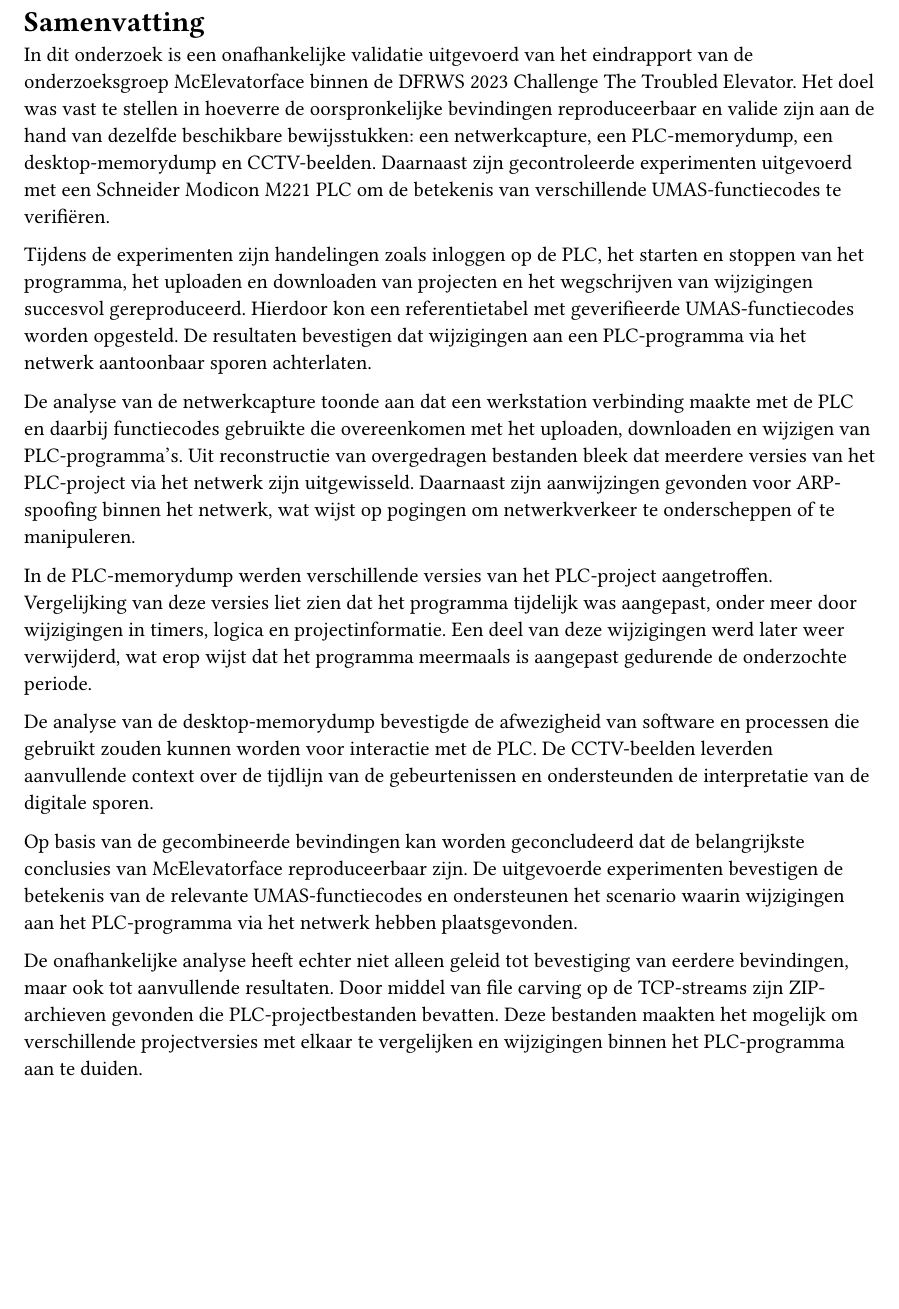
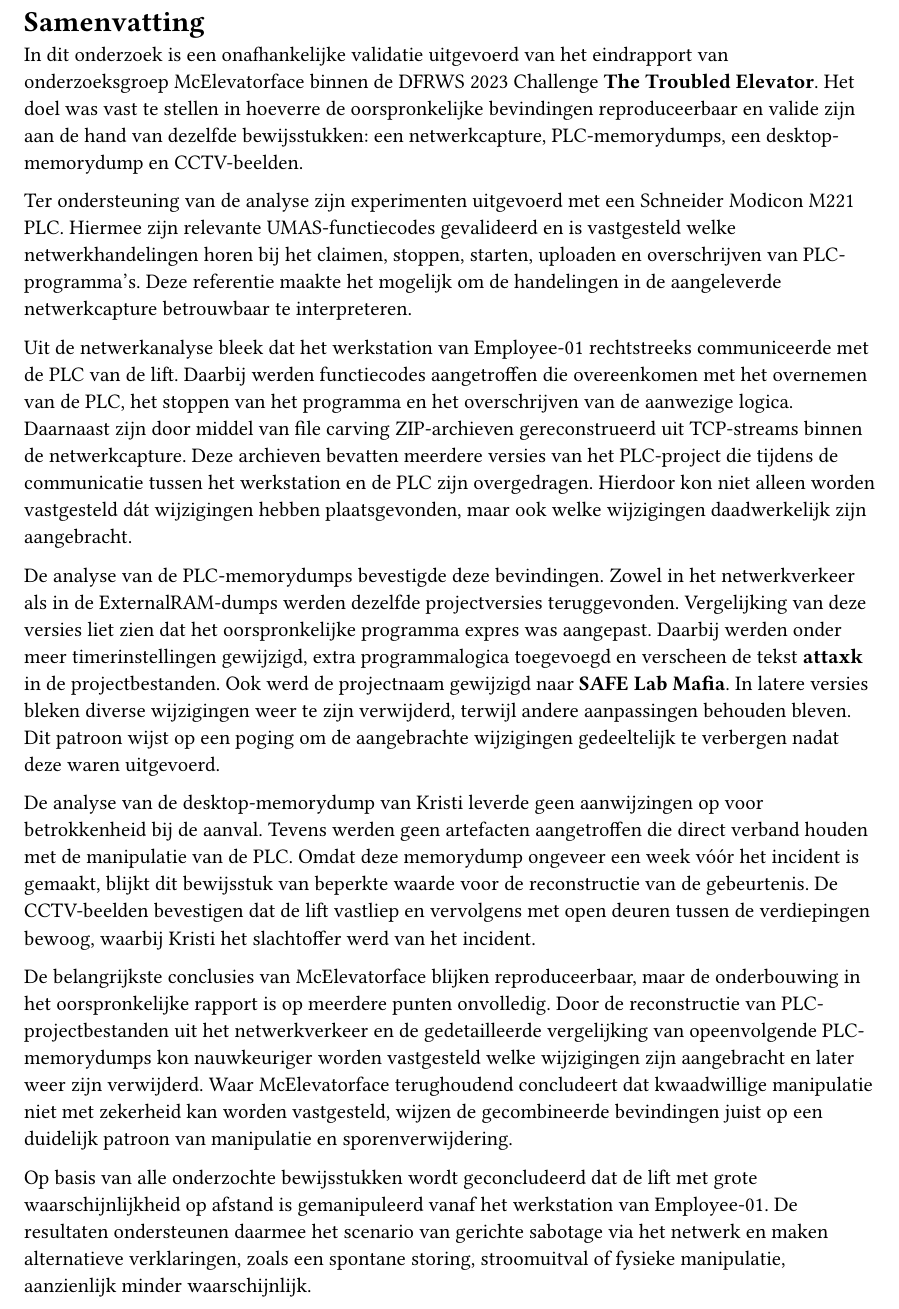
Before and after one commit to LvndnB/LiftyThijsJimLiam, a Typst document (eindrapportage/samenvatting.typ): part of the page, cut so that both start at the same text, the shorter picture padded with empty space. Compiled offline with Typst 0.15.

Commit message:
Samenvatting

```diff
--- a/eindrapportage/samenvatting.typ
+++ b/eindrapportage/samenvatting.typ
@@ -3,13 +3,12 @@
 
-Tijdens de experimenten zijn handelingen zoals inloggen op de PLC, het starten en stoppen van het programma, het uploaden en downloaden van projecten en het wegschrijven van wijzigingen succesvol gereproduceerd. Hierdoor kon een referentietabel met geverifieerde UMAS-functiecodes worden opgesteld. De resultaten bevestigen dat wijzigingen aan een PLC-programma via het netwerk aantoonbaar sporen achterlaten.
+Ter ondersteuning van de analyse zijn experimenten uitgevoerd met een Schneider Modicon M221 PLC. Hiermee zijn relevante UMAS-functiecodes gevalideerd en is vastgesteld welke netwerkhandelingen horen bij het claimen, stoppen, starten, uploaden en overschrijven van PLC-programma’s. Deze referentie maakte het mogelijk om de handelingen in de aangeleverde netwerkcapture betrouwbaar te interpreteren.
 
-De analyse van de netwerkcapture toonde aan dat een werkstation verbinding maakte met de PLC en daarbij functiecodes gebruikte die overeenkomen met het uploaden, downloaden en wijzigen van PLC-programma's. Uit reconstructie van overgedragen bestanden bleek dat meerdere versies van het PLC-project via het netwerk zijn uitgewisseld. Daarnaast zijn aanwijzingen gevonden voor ARP-spoofing binnen het netwerk, wat wijst op pogingen om netwerkverkeer te onderscheppen of te manipuleren.
+Uit de netwerkanalyse bleek dat het werkstation van Employee-01 rechtstreeks communiceerde met de PLC van de lift. Daarbij werden functiecodes aangetroffen die overeenkomen met het overnemen van de PLC, het stoppen van het programma en het overschrijven van de aanwezige logica. Daarnaast zijn door middel van file carving ZIP-archieven gereconstrueerd uit TCP-streams binnen de netwerkcapture. Deze archieven bevatten meerdere versies van het PLC-project die tijdens de communicatie tussen het werkstation en de PLC zijn overgedragen. Hierdoor kon niet alleen worden vastgesteld dát wijzigingen hebben plaatsgevonden, maar ook welke wijzigingen daadwerkelijk zijn aangebracht.
 
-In de PLC-memorydump werden verschillende versies van het PLC-project aangetroffen. Vergelijking van deze versies liet zien dat het programma tijdelijk was aangepast, onder meer door wijzigingen in timers, logica en projectinformatie. Een deel van deze wijzigingen werd later weer verwijderd, wat erop wijst dat het programma meermaals is aangepast gedurende de onderzochte periode.
+De analyse van de PLC-memorydumps bevestigde deze bevindingen. Zowel in het netwerkverkeer als in de ExternalRAM-dumps werden dezelfde projectversies teruggevonden. Vergelijking van deze versies liet zien dat het oorspronkelijke programma expres was aangepast. Daarbij werden onder meer timerinstellingen gewijzigd, extra programmalogica toegevoegd en verscheen de tekst *attaxk* in de projectbestanden. Ook werd de projectnaam gewijzigd naar *SAFE Lab Mafia*. In latere versies bleken diverse wijzigingen weer te zijn verwijderd, terwijl andere aanpassingen behouden bleven. Dit patroon wijst op een poging om de aangebrachte wijzigingen gedeeltelijk te verbergen nadat deze waren uitgevoerd.
 
-De analyse van de desktop-memorydump bevestigde de afwezigheid van software en processen die gebruikt zouden kunnen worden voor interactie met de PLC. De CCTV-beelden leverden aanvullende context over de tijdlijn van de gebeurtenissen en ondersteunden de interpretatie van de digitale sporen.
+De analyse van de desktop-memorydump van Kristi leverde geen aanwijzingen op voor betrokkenheid bij de aanval. Tevens werden geen artefacten aangetroffen die direct verband houden met de manipulatie van de PLC. Omdat deze memorydump ongeveer een week vóór het incident is gemaakt, blijkt dit bewijsstuk van beperkte waarde voor de reconstructie van de gebeurtenis. De CCTV-beelden bevestigen dat de lift vastliep en vervolgens met open deuren tussen de verdiepingen bewoog, waarbij Kristi het slachtoffer werd van het incident.
 
-Op basis van de gecombineerde bevindingen kan worden geconcludeerd dat de belangrijkste conclusies van McElevatorface reproduceerbaar zijn. De uitgevoerde experimenten bevestigen de betekenis van de relevante UMAS-functiecodes en ondersteunen het scenario waarin wijzigingen aan het PLC-programma via het netwerk hebben plaatsgevonden.
+De belangrijkste conclusies van McElevatorface blijken reproduceerbaar, maar de onderbouwing in het oorspronkelijke rapport is op meerdere punten onvolledig. Door de reconstructie van PLC-projectbestanden uit het netwerkverkeer en de gedetailleerde vergelijking van opeenvolgende PLC-memorydumps kon nauwkeuriger worden vastgesteld welke wijzigingen zijn aangebracht en later weer zijn verwijderd. Waar McElevatorface terughoudend concludeert dat kwaadwillige manipulatie niet met zekerheid kan worden vastgesteld, wijzen de gecombineerde bevindingen juist op een duidelijk patroon van manipulatie en sporenverwijdering.
 
-De onafhankelijke analyse heeft echter niet alleen geleid tot bevestiging van eerdere bevindingen, maar ook tot aanvullende resultaten.
-Door middel van file carving op de TCP-streams zijn ZIP-archieven gevonden die PLC-projectbestanden bevatten. Deze bestanden maakten het mogelijk om verschillende projectversies met elkaar te vergelijken en wijzigingen binnen het PLC-programma aan te duiden.
+Op basis van alle onderzochte bewijsstukken wordt geconcludeerd dat de lift met grote waarschijnlijkheid op afstand is gemanipuleerd vanaf het werkstation van Employee-01. De resultaten ondersteunen daarmee het scenario van gerichte sabotage via het netwerk en maken alternatieve verklaringen, zoals een spontane storing, stroomuitval of fysieke manipulatie, aanzienlijk minder waarschijnlijk.
```
Also changed, not shown: eindrapportage/samenvatting.typ (2 more changed lines).
